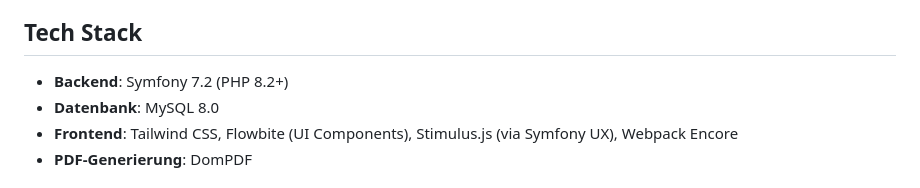
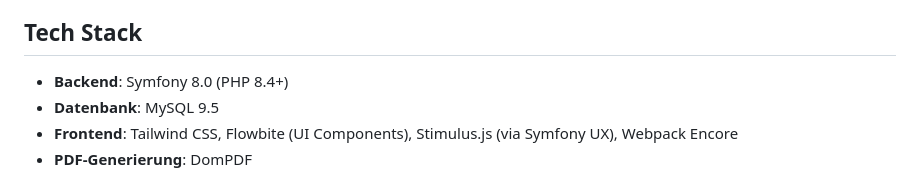
Before and after one commit to homeadmin24/homeadmin24, a Markdown page: README.md, the part around the change. Rendered like a GitHub page.

Commit message:
Update README tech stack versions to Symfony 8.0, PHP 8.4, MySQL 9.5

```diff
--- a/README.md
+++ b/README.md
@@ -16,8 +16,8 @@ homeadmin24 ist ein umfassendes Immobilienverwaltungssystem für deutsche Wohnun
 
 ## Tech Stack
 
-- **Backend**: Symfony 7.2 (PHP 8.2+)
-- **Datenbank**: MySQL 8.0
+- **Backend**: Symfony 8.0 (PHP 8.4+)
+- **Datenbank**: MySQL 9.5
 - **Frontend**: Tailwind CSS, Flowbite (UI Components), Stimulus.js (via Symfony UX), Webpack Encore
 - **PDF-Generierung**: DomPDF
 
```
